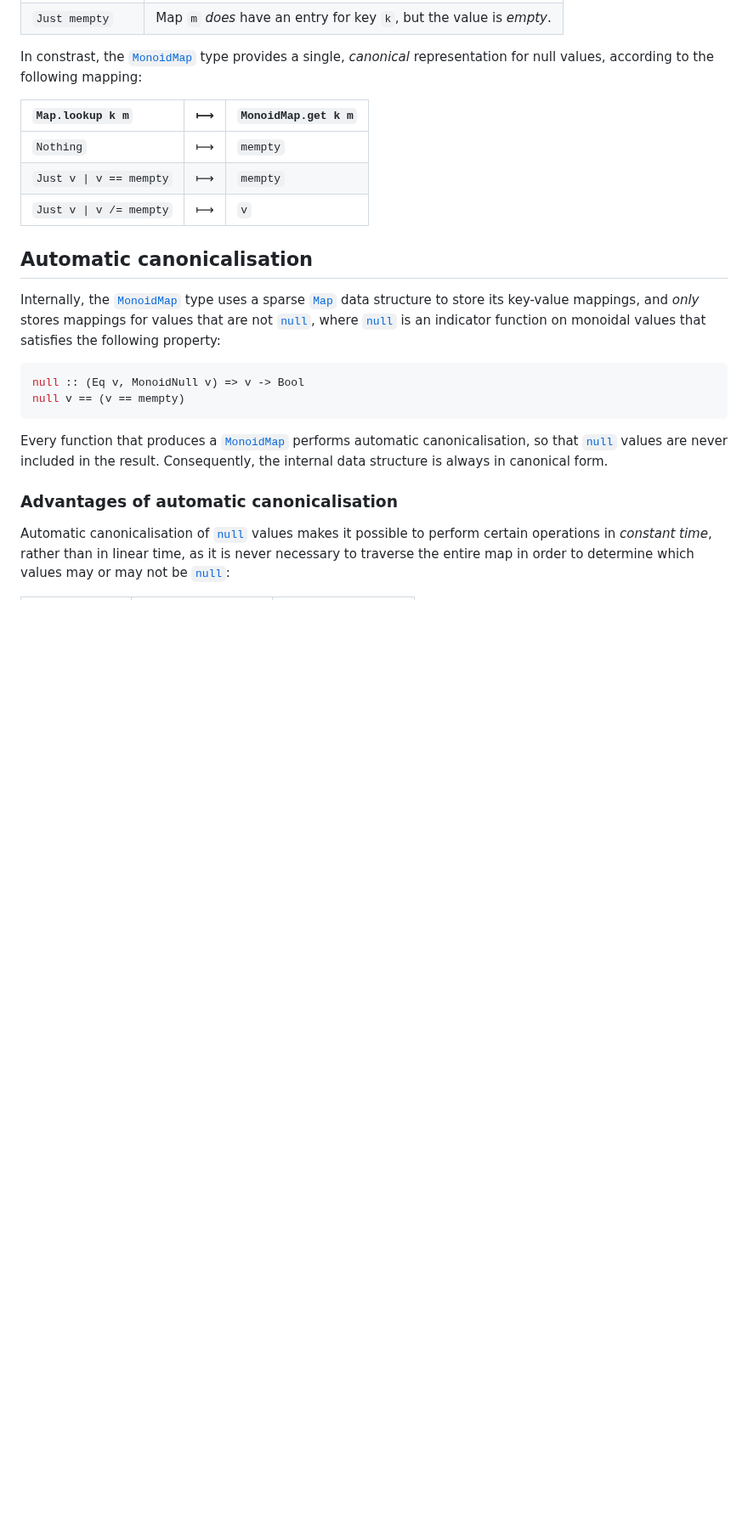
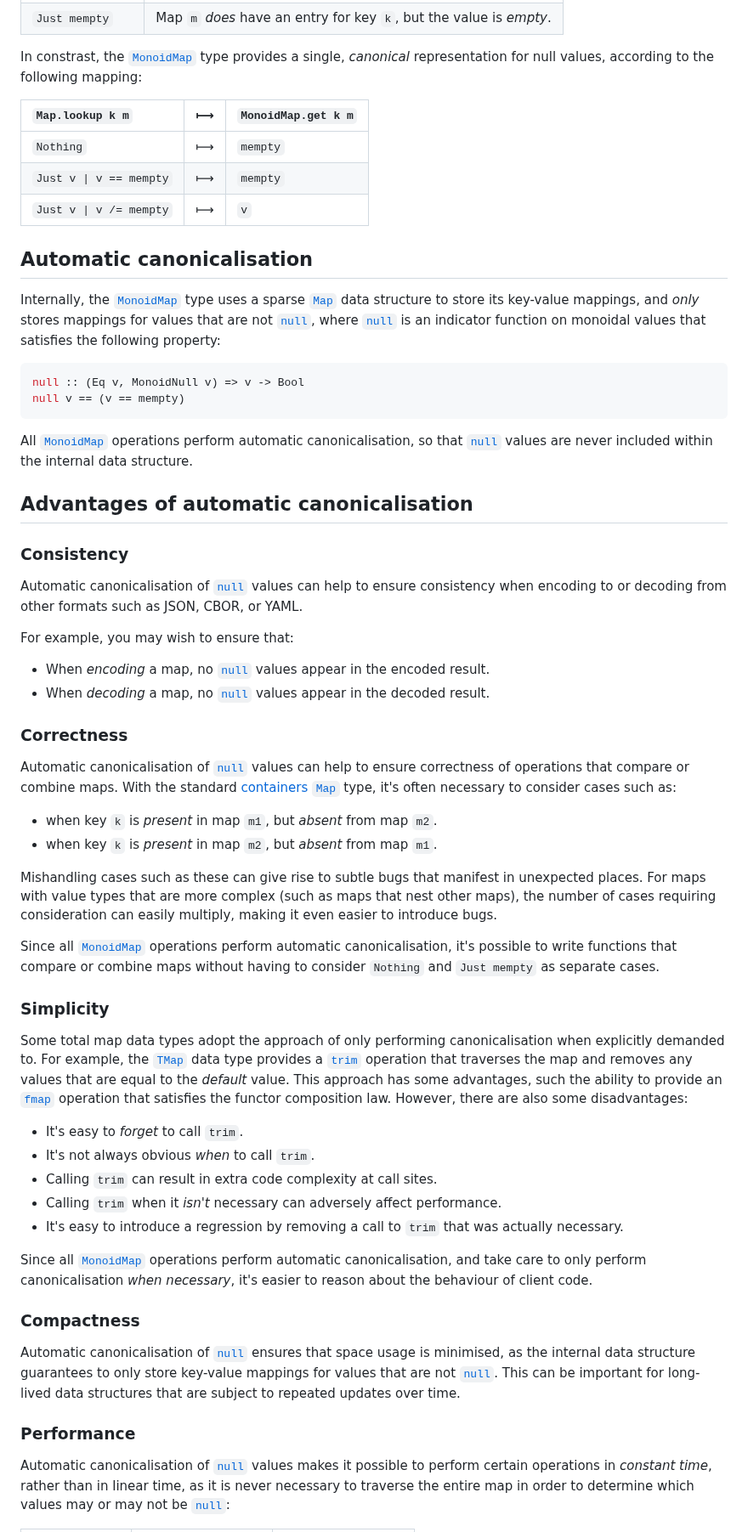
Before and after one commit to jonathanknowles/monoidmap, a Markdown page: packages/monoidmap/README.md, the part around one of its changes. Shown at 85% size. Drawn GitHub-style; blank space fills up the shorter version.

````diff
--- a/packages/monoidmap/README.md
+++ b/packages/monoidmap/README.md
@@ -74,9 +71,47 @@ null :: (Eq v, MonoidNull v) => v -> Bool
 null v == (v == mempty)
 ```
 
-Every function that produces a [`MonoidMap`](http://jonathanknowles.net/total-monoidal-maps/Data-Total-MonoidMap.html#t:MonoidMap) performs automatic canonicalisation, so that [`null`](https://hackage.haskell.org/package/monoid-subclasses/docs/Data-Monoid-Null.html#v:null) values are never included in the result. Consequently, the internal data structure is always in canonical form.
+All [`MonoidMap`](http://jonathanknowles.net/total-monoidal-maps/Data-Total-MonoidMap.html#t:MonoidMap) operations perform automatic canonicalisation, so that [`null`](https://hackage.haskell.org/package/monoid-subclasses/docs/Data-Monoid-Null.html#v:null) values are never included within the internal data structure.
 
-### Advantages of automatic canonicalisation
+## Advantages of automatic canonicalisation
+
+### Consistency
+
+Automatic canonicalisation of [`null`](https://hackage.haskell.org/package/monoid-subclasses/docs/Data-Monoid-Null.html#v:null) values can help to ensure consistency when encoding to or decoding from other formats such as JSON, CBOR, or YAML.
+
+For example, you may wish to ensure that:
+
+- When _encoding_ a map, no [`null`](https://hackage.haskell.org/package/monoid-subclasses/docs/Data-Monoid-Null.html#v:null) values appear in the encoded result.
+- When _decoding_ a map, no [`null`](https://hackage.haskell.org/package/monoid-subclasses/docs/Data-Monoid-Null.html#v:null) values appear in the decoded result.
+
+### Correctness
+
+Automatic canonicalisation of [`null`](https://hackage.haskell.org/package/monoid-subclasses/docs/Data-Monoid-Null.html#v:null) values can help to ensure correctness of operations that compare or combine maps. With the standard [containers](https://hackage.haskell.org/package/containers) [`Map`](https://hackage.haskell.org/package/containers/docs/Data-Map-Strict.html#t:Map) type, it's often necessary to consider cases such as:
+
+- when key `k` is _present_ in map `m1`, but _absent_ from map `m2`.
+- when key `k` is _present_ in map `m2`, but _absent_ from map `m1`.
+
+Mishandling cases such as these can give rise to subtle bugs that manifest in unexpected places. For maps with value types that are more complex (such as maps that nest other maps), the number of cases requiring consideration can easily multiply, making it even easier to introduce bugs.
+
+Since all [`MonoidMap`](http://jonathanknowles.net/total-monoidal-maps/Data-Total-MonoidMap.html#t:MonoidMap) operations perform automatic canonicalisation, it's possible to write functions that compare or combine maps without having to consider `Nothing` and `Just mempty` as separate cases.
+
+### Simplicity
+
+Some total map data types adopt the approach of only performing canonicalisation when explicitly demanded to. For example, the [`TMap`](https://hackage.haskell.org/package/total-map/docs/Data-TotalMap.html#t:TMap) data type provides a [`trim`](https://hackage.haskell.org/package/total-map/docs/Data-TotalMap.html#v:trim) operation that traverses the map and removes any values that are equal to the _default_ value. This approach has some advantages, such the ability to provide an [`fmap`](https://hackage.haskell.org/package/total-map/docs/Data-TotalMap.html#v:fmap) operation that satisfies the functor composition law. However, there are also some disadvantages:
+
+- It's easy to _forget_ to call `trim`.
+- It's not always obvious _when_ to call `trim`.
+- Calling `trim` can result in extra code complexity at call sites.
+- Calling `trim` when it _isn't_ necessary can adversely affect performance.
+- It's easy to introduce a regression by removing a call to `trim` that was actually necessary.
+
+Since all [`MonoidMap`](http://jonathanknowles.net/total-monoidal-maps/Data-Total-MonoidMap.html#t:MonoidMap) operations perform automatic canonicalisation, and take care to only perform canonicalisation _when necessary_, it's easier to reason about the behaviour of client code.
+
+### Compactness
+
+Automatic canonicalisation of [`null`](https://hackage.haskell.org/package/monoid-subclasses/docs/Data-Monoid-Null.html#v:null) ensures that space usage is minimised, as the internal data structure guarantees to only store key-value mappings for values that are not [`null`](https://hackage.haskell.org/package/monoid-subclasses/docs/Data-Monoid-Null.html#v:null). This can be important for long-lived data structures that are subject to repeated updates over time.
+
+### Performance
 
 Automatic canonicalisation of [`null`](https://hackage.haskell.org/package/monoid-subclasses/docs/Data-Monoid-Null.html#v:null) values makes it possible to perform certain operations in _constant time_, rather than in linear time, as it is never necessary to traverse the entire map in order to determine which values may or may not be [`null`](https://hackage.haskell.org/package/monoid-subclasses/docs/Data-Monoid-Null.html#v:null):
 
````
Also changed, not shown: other parts of packages/monoidmap/README.md (+8 -164 lines).
